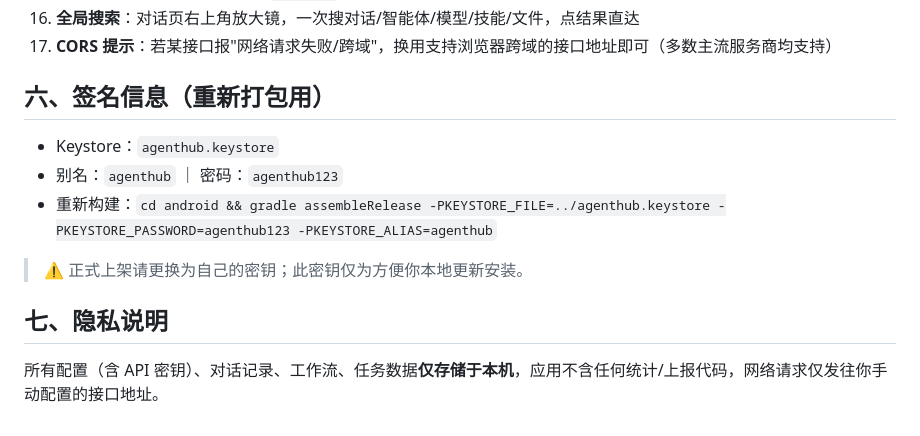
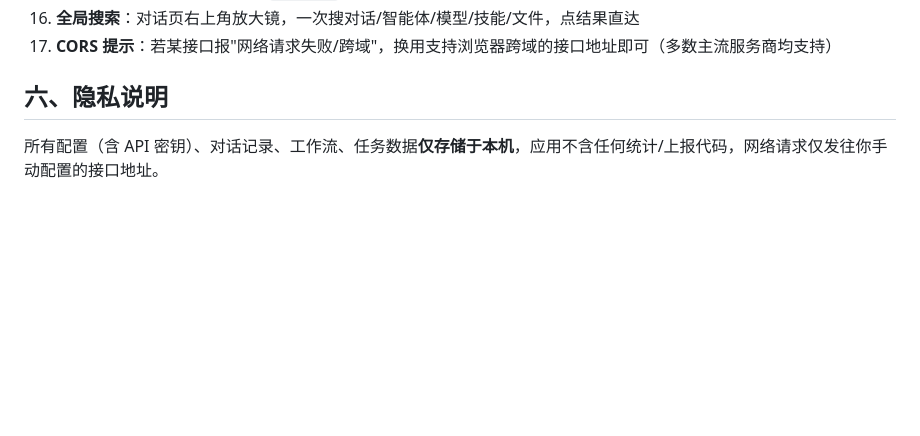
Before and after one commit to wyxwyxwxy/AgentHub, a Markdown page: README.md, the part around the change. Rendered like a GitHub page; blank space fills up the shorter version.

Commit message:
Update README to enhance privacy and remove sensitive data
Removed sensitive signing information and added privacy section.

```diff
--- a/README.md
+++ b/README.md
@@ -201,15 +201,6 @@ AgentHub/
 15. **真实文件夹**：先在「设置 → 保存位置」选一个手机文件夹，再进 Windows 环境开终端——`ls/cat/node 文件.js` 操作的就是真实文件；终端里输入 `real off` 可随时切回虚拟磁盘
 16. **全局搜索**：对话页右上角放大镜，一次搜对话/智能体/模型/技能/文件，点结果直达
 17. **CORS 提示**：若某接口报"网络请求失败/跨域"，换用支持浏览器跨域的接口地址即可（多数主流服务商均支持）
-
-## 六、签名信息（重新打包用）
-
-- Keystore：`agenthub.keystore`
-- 别名：`agenthub` ｜ 密码：`agenthub123`
-- 重新构建：`cd android && gradle assembleRelease -PKEYSTORE_FILE=../agenthub.keystore -PKEYSTORE_PASSWORD=agenthub123 -PKEYSTORE_ALIAS=agenthub`
-
-> ⚠️ 正式上架请更换为自己的密钥；此密钥仅为方便你本地更新安装。
-
-## 七、隐私说明
+## 六、隐私说明
 
 所有配置（含 API 密钥）、对话记录、工作流、任务数据**仅存储于本机**，应用不含任何统计/上报代码，网络请求仅发往你手动配置的接口地址。
```
